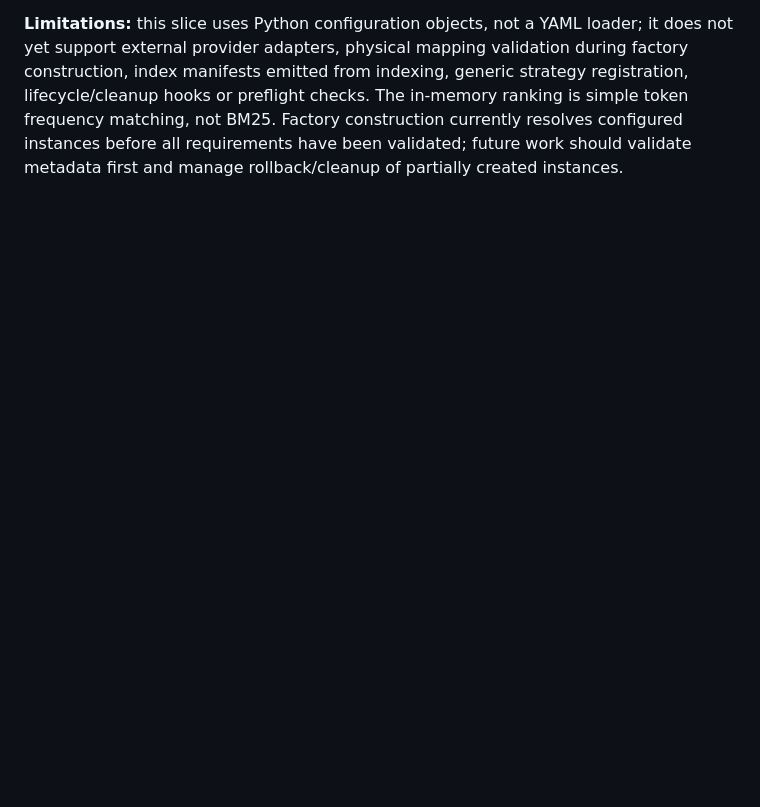
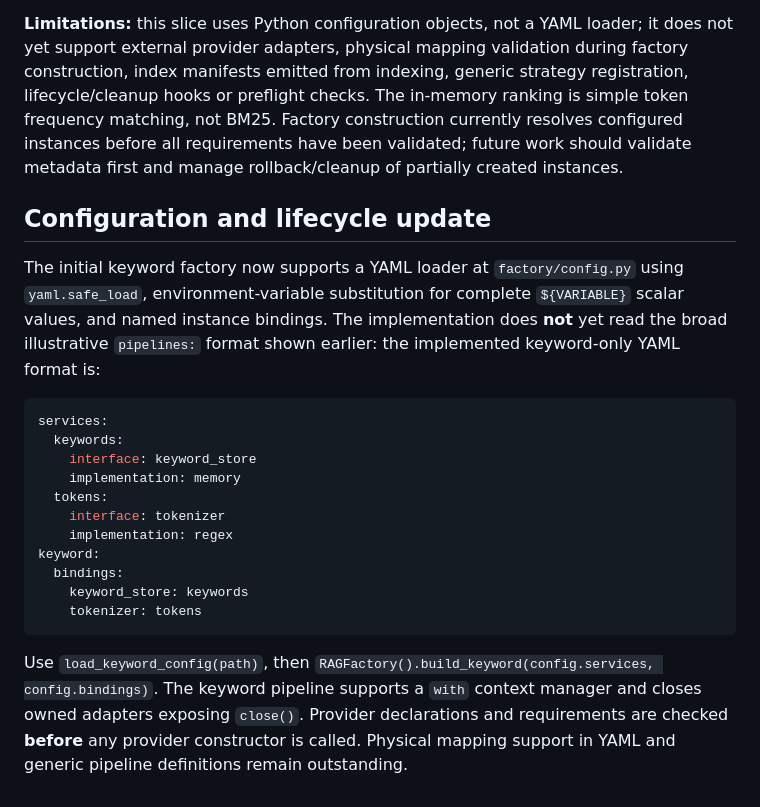
Before and after one commit to rzepeda/rag-factory, a Markdown page: docs/architecture/RAG_FACTORY_DESIGN.md, the part around the change. Rendered like a GitHub page; blank space fills up the shorter version.

Commit message:
docs: describe implemented keyword YAML and adapter lifecycle

````diff
--- a/docs/architecture/RAG_FACTORY_DESIGN.md
+++ b/docs/architecture/RAG_FACTORY_DESIGN.md
@@ -131,3 +131,24 @@ Implemented under `factory/service_registry.py` and `factory/rag_factory.py`:
 - Tests in `tests/unit/core/test_factory_keyword.py` exercise swapping providers using configuration without changing strategy code, and invalid configurations.
 
 **Limitations:** this slice uses Python configuration objects, not a YAML loader; it does not yet support external provider adapters, physical mapping validation during factory construction, index manifests emitted from indexing, generic strategy registration, lifecycle/cleanup hooks or preflight checks. The in-memory ranking is simple token frequency matching, not BM25. Factory construction currently resolves configured instances before all requirements have been validated; future work should validate metadata first and manage rollback/cleanup of partially created instances.
+
+
+## Configuration and lifecycle update
+
+The initial keyword factory now supports a YAML loader at `factory/config.py` using `yaml.safe_load`, environment-variable substitution for complete `${VARIABLE}` scalar values, and named instance bindings. The implementation does **not** yet read the broad illustrative `pipelines:` format shown earlier: the implemented keyword-only YAML format is:
+
+```yaml
+services:
+  keywords:
+    interface: keyword_store
+    implementation: memory
+  tokens:
+    interface: tokenizer
+    implementation: regex
+keyword:
+  bindings:
+    keyword_store: keywords
+    tokenizer: tokens
+```
+
+Use `load_keyword_config(path)`, then `RAGFactory().build_keyword(config.services, config.bindings)`. The keyword pipeline supports a `with` context manager and closes owned adapters exposing `close()`. Provider declarations and requirements are checked **before** any provider constructor is called. Physical mapping support in YAML and generic pipeline definitions remain outstanding.
````
